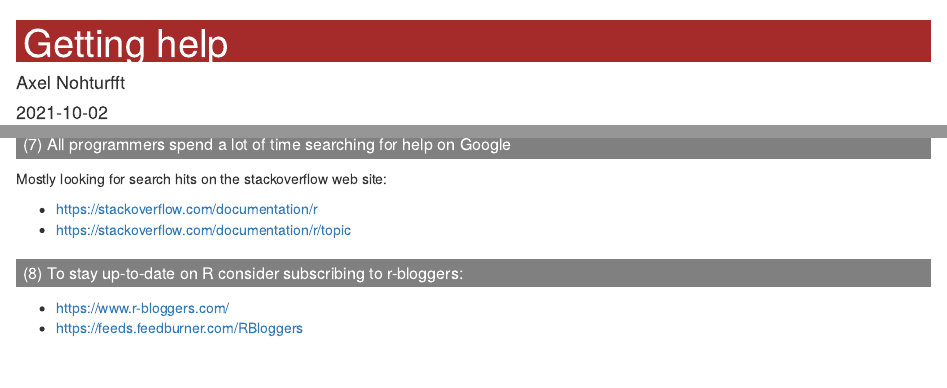
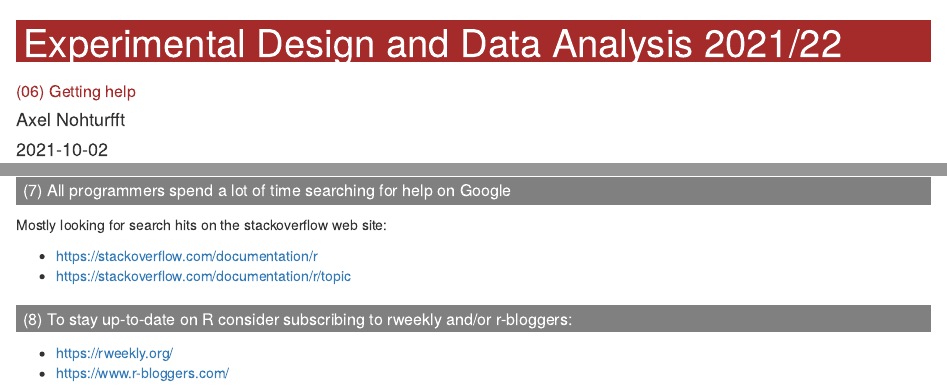
Before and after one commit to nohturfft/RES602_2122_Nohturfft, an R Markdown document (06_getting_help.Rmd): the page in a window 1100 px wide, from its top, and a second part further down, joined at a grey line. Rendered offline with R 4.5, knitr and Pandoc, with nearby package versions.

Commit message:
Small edits

```diff
--- a/06_getting_help.Rmd
+++ b/06_getting_help.Rmd
@@ -1,5 +1,6 @@
 ---
-title: "Getting help"
+title: "Experimental Design and Data Analysis 2021/22"
+subtitle: "(06) Getting help"
 author: "Axel Nohturfft"
 date: "`r Sys.Date()`"
 output:
@@ -81,7 +82,7 @@ Mostly looking for search hits on the stackoverflow web site:
 * [https://stackoverflow.com/documentation/r](https://stackoverflow.com/documentation/r)
 * [https://stackoverflow.com/documentation/r/topic](https://stackoverflow.com/documentation/r/topic)
 
-## (8) To stay up-to-date on R consider subscribing to r-bloggers:
+## (8) To stay up-to-date on R consider subscribing to rweekly and/or r-bloggers:
 
+* https://rweekly.org/
 * https://www.r-bloggers.com/
-* https://feeds.feedburner.com/RBloggers
```
